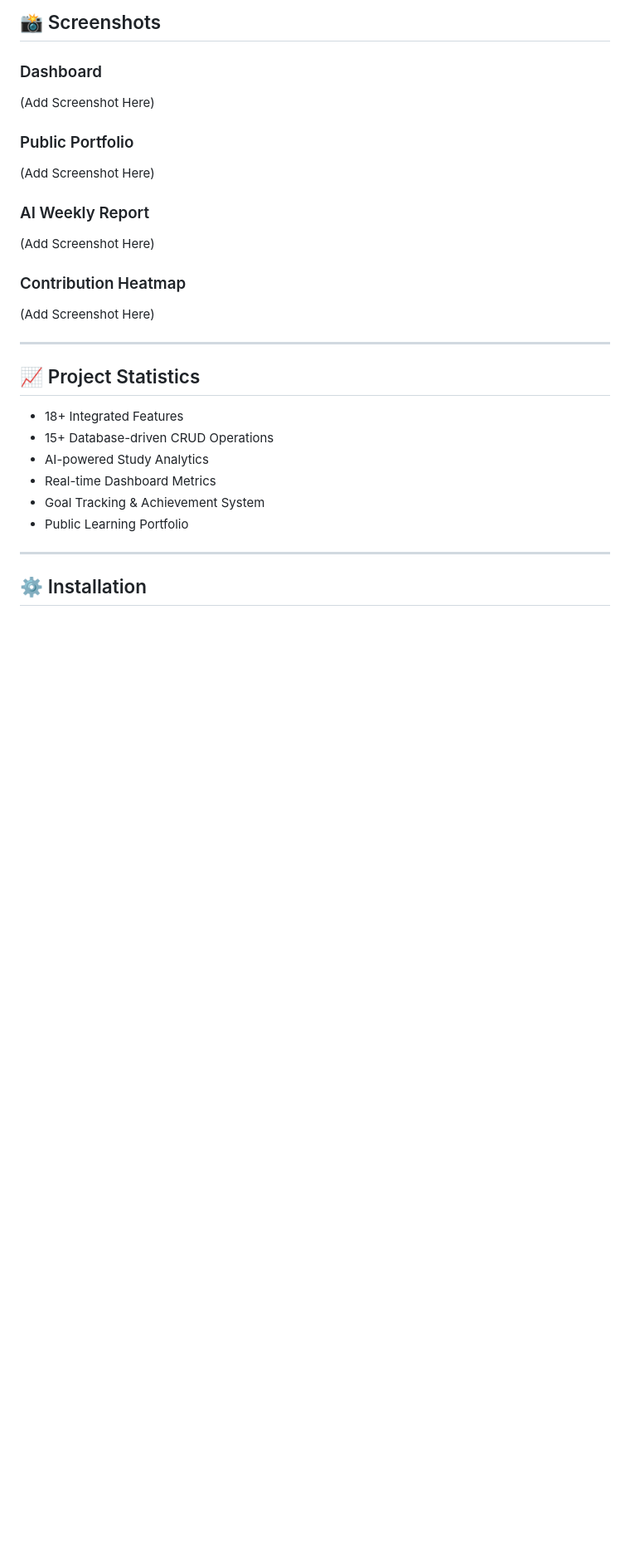
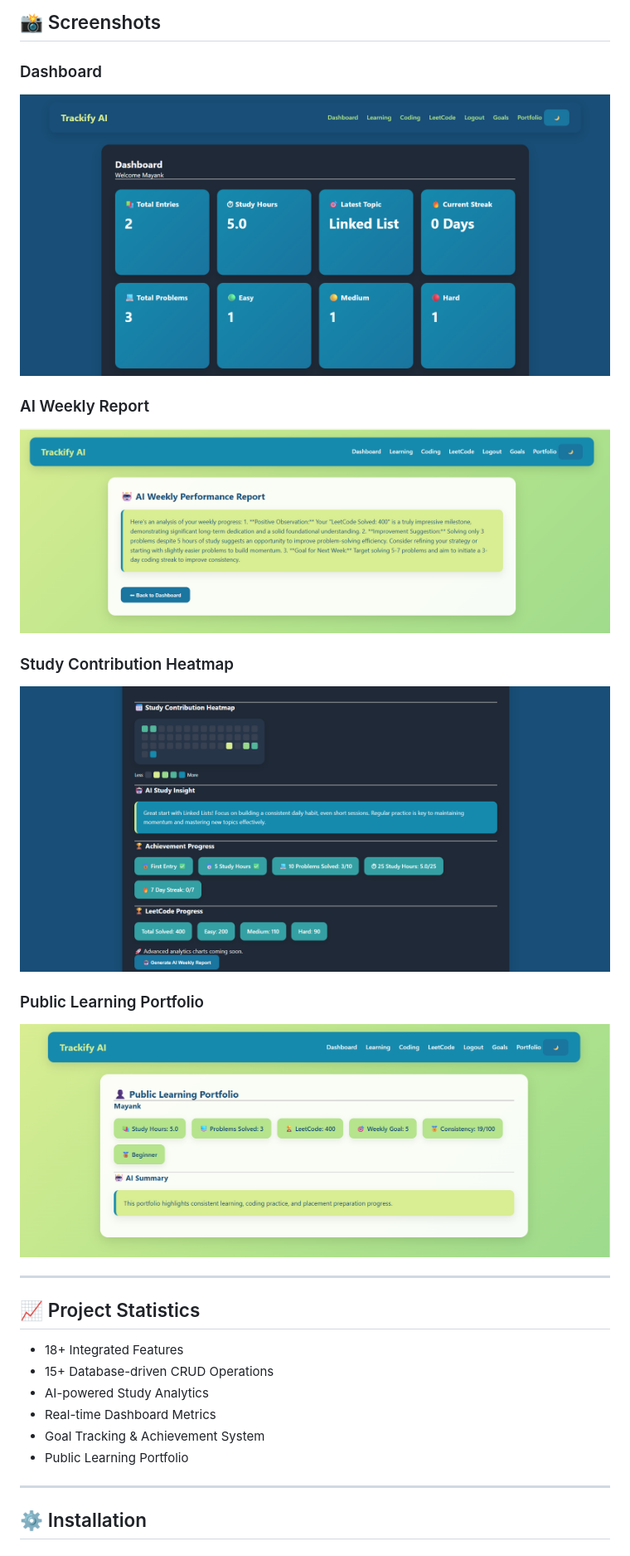
Before and after one commit to mayank200529/trackify-ai, a Markdown page: readme.md, the part around one of its changes. Shown at 83% size. Drawn GitHub-style; pictures changed too: screenshots/ai_weekly.png (added), screenshots/dashboard.png (added), screenshots/heatmap.png (added); blank space fills up the shorter version.

Commit message:
docs: add project screenshots to README

```diff
--- a/readme.md
+++ b/readme.md
@@ -68,16 +79,20 @@ Trackify AI is a Flask-based productivity and learning analytics platform that h
 ## 📸 Screenshots
 
 ### Dashboard
-(Add Screenshot Here)
 
-### Public Portfolio
-(Add Screenshot Here)
+![Dashboard](screenshots/dashboard.png)
 
 ### AI Weekly Report
-(Add Screenshot Here)
 
-### Contribution Heatmap
-(Add Screenshot Here)
+![AI Weekly Report](screenshots/ai_weekly.png)
+
+### Study Contribution Heatmap
+
+![Heatmap](screenshots/heatmap.png)
+
+### Public Learning Portfolio
+
+![Portfolio](screenshots/portfolio.png)
 
 ---
 
```
Also changed, not shown: other parts of readme.md (+11 -0 lines), 1 other file.
